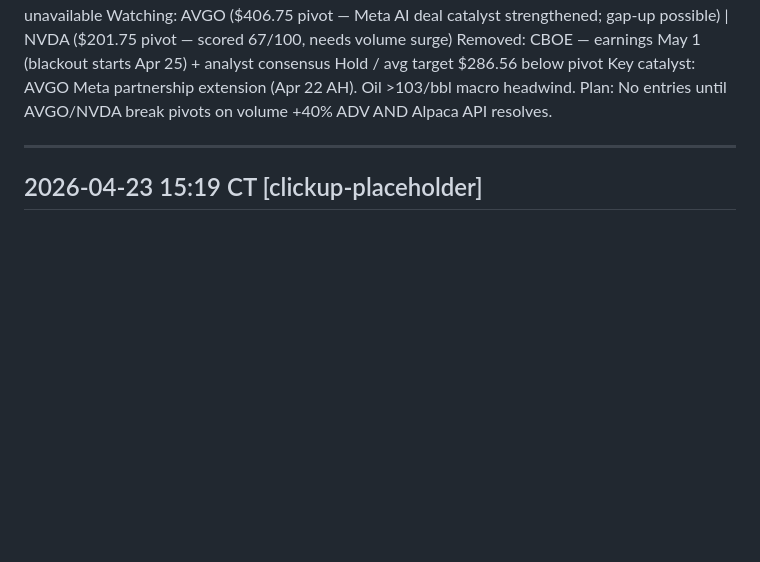
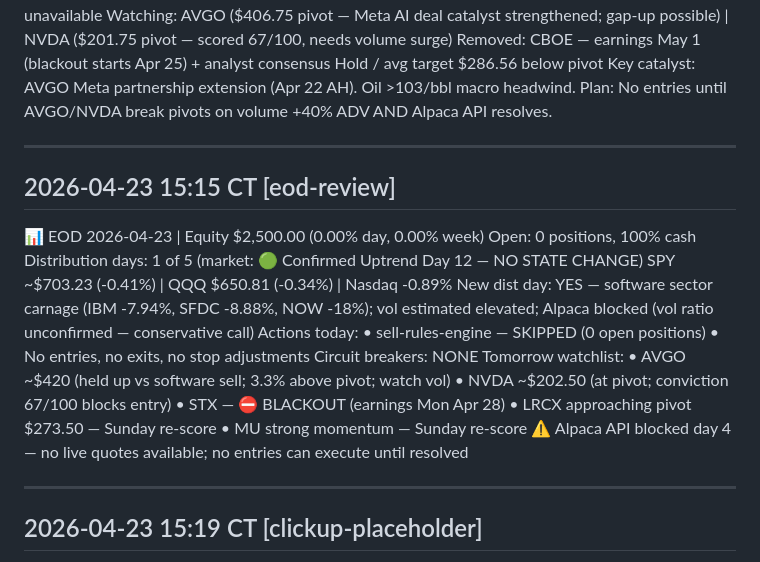
Before and after one commit to JasonThomas5280/trading-routine, a Markdown page: memory/DAILY-SUMMARY.md, the part around the change. Rendered like a GitHub page; blank space fills up the shorter version.

```diff
--- a/memory/DAILY-SUMMARY.md
+++ b/memory/DAILY-SUMMARY.md
@@ -74,6 +74,26 @@ Key catalyst: AVGO Meta partnership extension (Apr 22 AH). Oil >103/bbl macro he
 Plan: No entries until AVGO/NVDA break pivots on volume +40% ADV AND Alpaca API resolves.
 
 ---
+## 2026-04-23 15:15 CT [eod-review]
+
+📊 EOD 2026-04-23 | Equity $2,500.00 (0.00% day, 0.00% week)
+Open: 0 positions, 100% cash
+Distribution days: 1 of 5 (market: 🟢 Confirmed Uptrend Day 12 — NO STATE CHANGE)
+SPY ~$703.23 (-0.41%) | QQQ $650.81 (-0.34%) | Nasdaq -0.89%
+New dist day: YES — software sector carnage (IBM -7.94%, SFDC -8.88%, NOW -18%); vol estimated elevated; Alpaca blocked (vol ratio unconfirmed — conservative call)
+Actions today:
+  • sell-rules-engine — SKIPPED (0 open positions)
+  • No entries, no exits, no stop adjustments
+Circuit breakers: NONE
+Tomorrow watchlist:
+  • AVGO ~$420 (held up vs software sell; 3.3% above pivot; watch vol)
+  • NVDA ~$202.50 (at pivot; conviction 67/100 blocks entry)
+  • STX — ⛔ BLACKOUT (earnings Mon Apr 28)
+  • LRCX approaching pivot $273.50 — Sunday re-score
+  • MU strong momentum — Sunday re-score
+⚠️ Alpaca API blocked day 4 — no live quotes available; no entries can execute until resolved
+
+---
 ## 2026-04-23 15:19 CT [clickup-placeholder]
 
 📈 Market-check 2026-04-23 10:00 CT
```
Also changed, not shown: memory/MARKET-DIRECTION.md (+10 -8 lines), memory/RESEARCH-LOG.md (+39 -0 lines).
